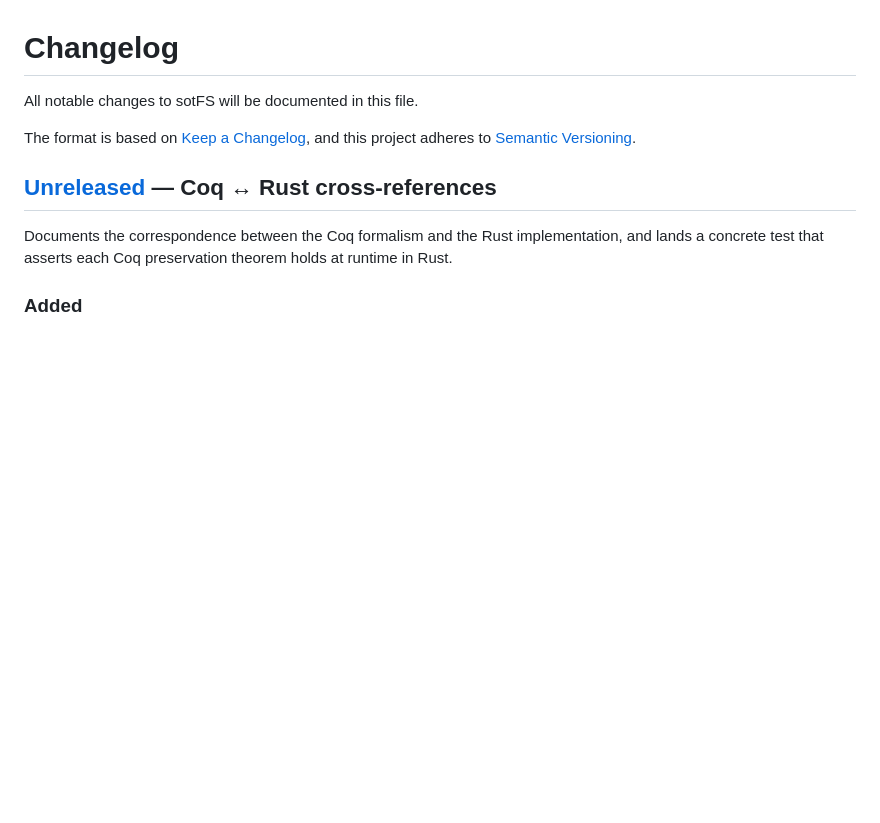
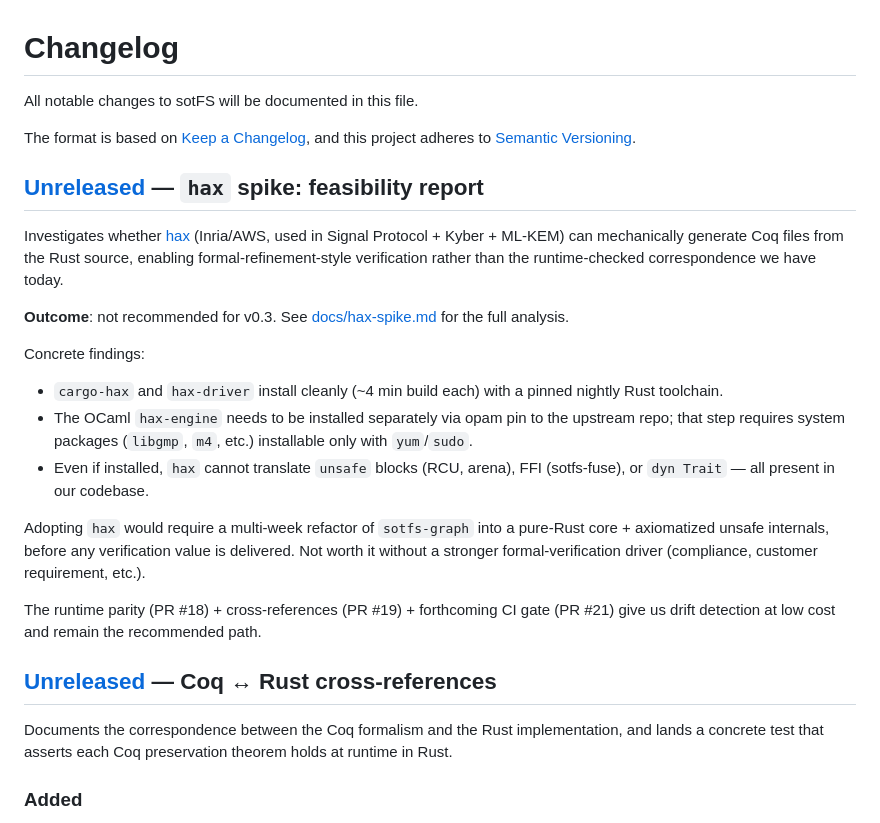
Before and after one commit to sotomayorlucas/sotfs, a Markdown page: CHANGELOG.md, the part around the change. Drawn GitHub-style; blank space fills up the shorter version.

```diff
--- a/CHANGELOG.md
+++ b/CHANGELOG.md
@@ -4,6 +4,36 @@ All notable changes to sotFS will be documented in this file.
 
 The format is based on [Keep a Changelog](https://keepachangelog.com/en/1.1.0/),
 and this project adheres to [Semantic Versioning](https://semver.org/spec/v2.0.0.html).
+
+## [Unreleased] — `hax` spike: feasibility report
+
+Investigates whether [hax](https://github.com/hacspec/hax) (Inria/AWS,
+used in Signal Protocol + Kyber + ML-KEM) can mechanically generate
+Coq files from the Rust source, enabling formal-refinement-style
+verification rather than the runtime-checked correspondence we have
+today.
+
+**Outcome**: not recommended for v0.3. See
+[docs/hax-spike.md](docs/hax-spike.md) for the full analysis.
+
+Concrete findings:
+- `cargo-hax` and `hax-driver` install cleanly (~4 min build each)
+  with a pinned nightly Rust toolchain.
+- The OCaml `hax-engine` needs to be installed separately via opam
+  pin to the upstream repo; that step requires system packages
+  (`libgmp`, `m4`, etc.) installable only with `yum`/`sudo`.
+- Even if installed, `hax` cannot translate `unsafe` blocks (RCU,
+  arena), FFI (sotfs-fuse), or `dyn Trait` — all present in our
+  codebase.
+
+Adopting `hax` would require a multi-week refactor of `sotfs-graph`
+into a pure-Rust core + axiomatized unsafe internals, before any
+verification value is delivered. Not worth it without a stronger
+formal-verification driver (compliance, customer requirement, etc.).
+
+The runtime parity (PR #18) + cross-references (PR #19) +
+forthcoming CI gate (PR #21) give us drift detection at low cost
+and remain the recommended path.
 
 ## [Unreleased] — Coq ↔ Rust cross-references
 
```
Also changed, not shown: docs/hax-spike.md (added, +135 -0 lines).
